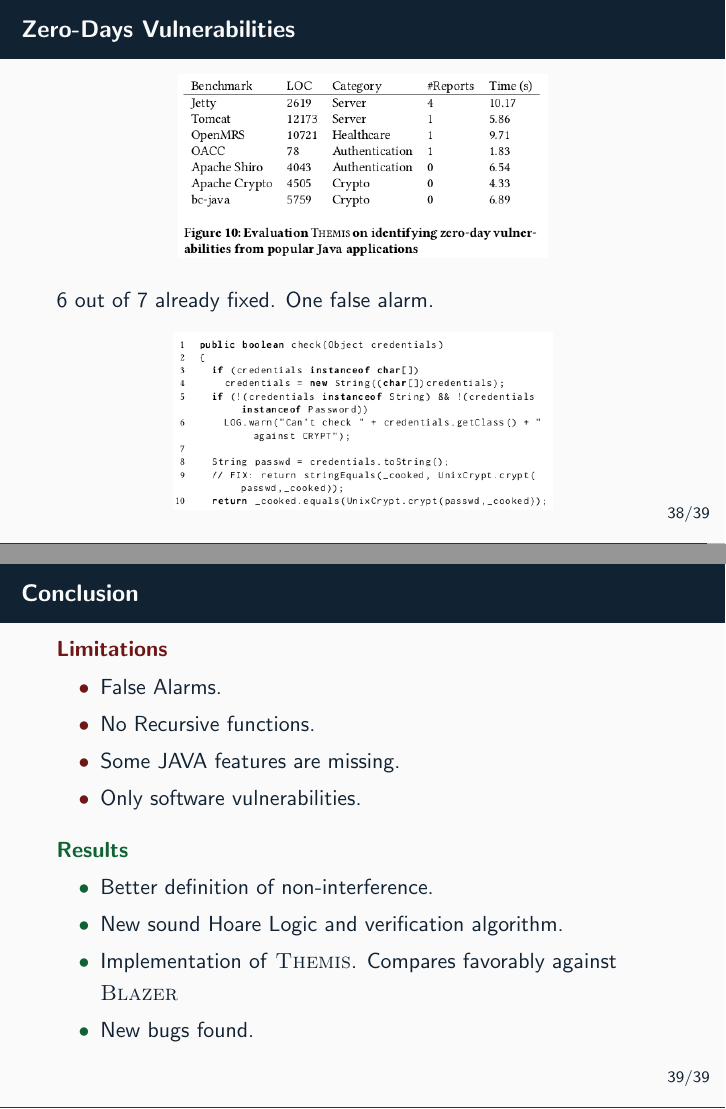
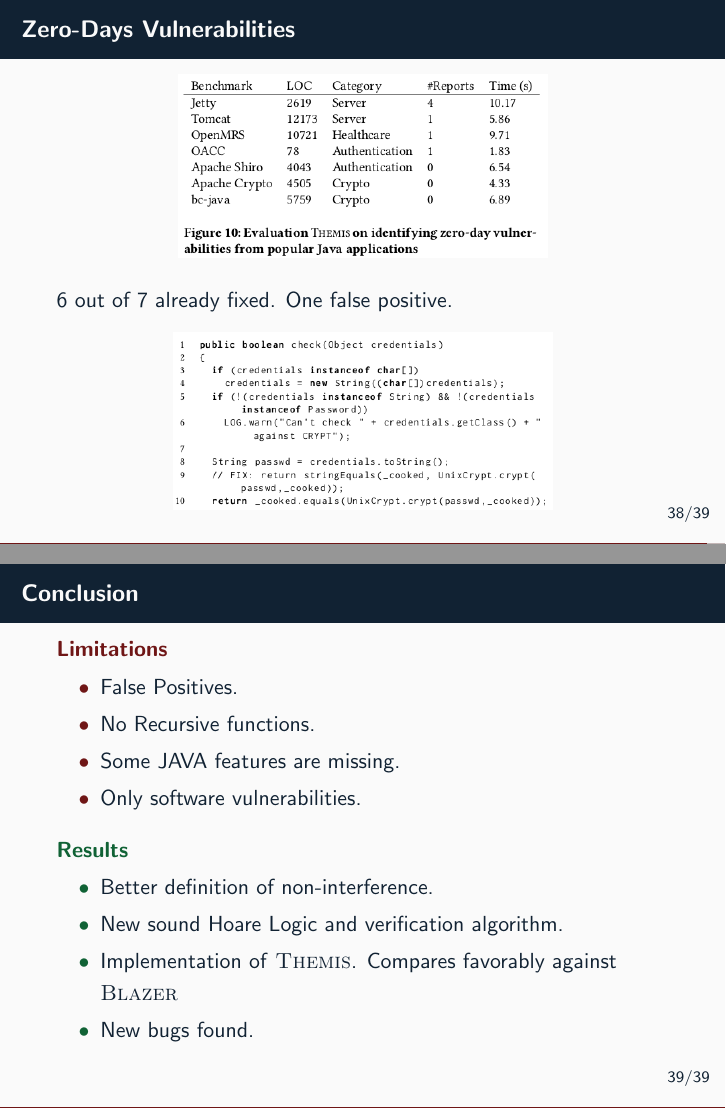
Before and after one commit to Aurele-Barriere/COS598A_Presentation, LaTeX slides (pres.tex): pages 39 and 40 of 40, joined at a grey line. Compiled offline with pdfLaTeX.

Commit message:
alarm -> positive

```diff
--- a/pres.tex
+++ b/pres.tex
@@ -473,7 +473,7 @@
   \begin{center}
     \includegraphics[scale=0.4]{img_chen/10.png}
   \end{center}
-  6 out of 7 already fixed. One false alarm.
+  6 out of 7 already fixed. One false positive.
   \begin{center}
     \includegraphics[scale=0.4]{img_chen/11.png}
   \end{center}
@@ -482,7 +482,7 @@
 \begin{frame}{Conclusion}
   \begin{alertblock}{Limitations}
   \begin{itemize}
-  \item False Alarms.
+  \item False Positives.
   \item No Recursive functions.
   \item Some JAVA features are missing.
   \item Only software vulnerabilities.
```
Also changed, not shown: pres.tex (6 more changed lines).
